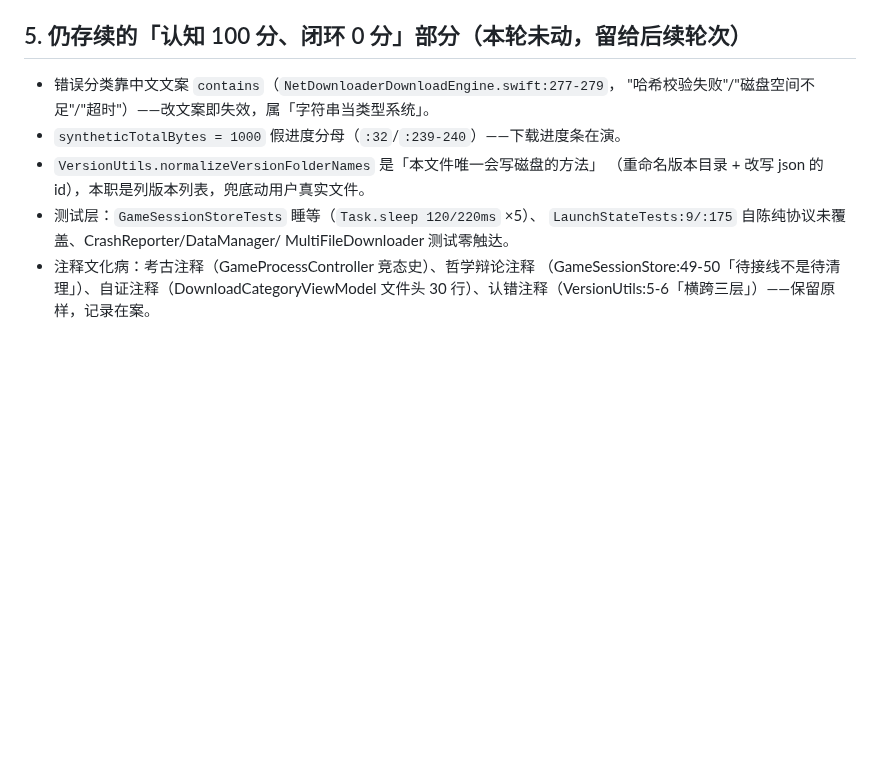
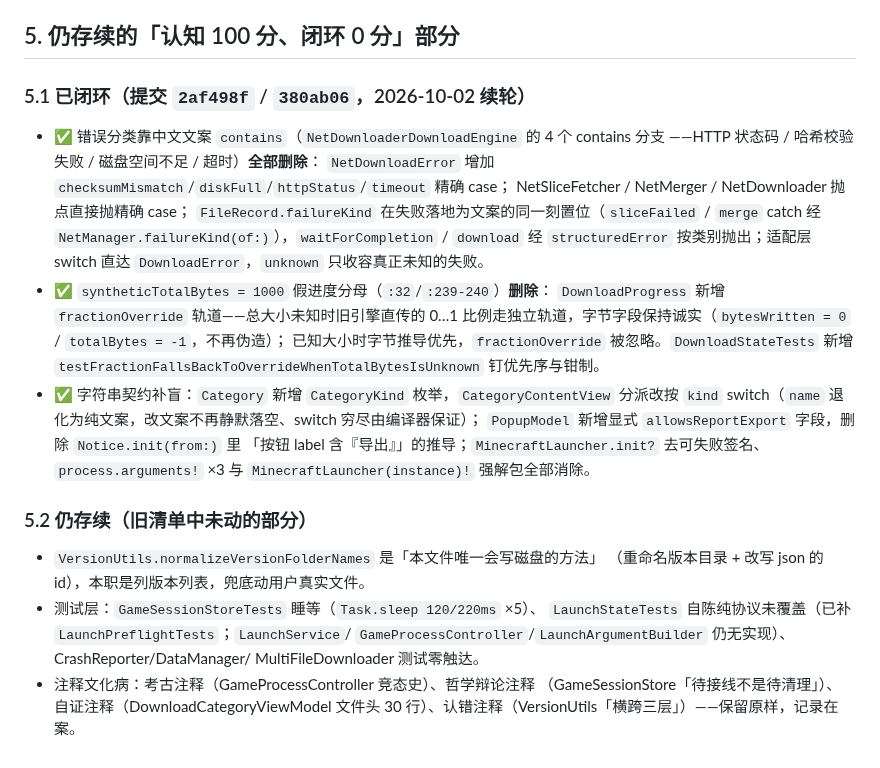
Before and after one commit to asdfasdfasdfasdfasdf111/SL, a Markdown page: docs/SLOP-AUDIT-2026-10-02-REV3-SOURCE.md, the part around the change. Rendered like a GitHub page; blank space fills up the shorter version.

Commit message:
docs(audit): REV3 增补——strings-contained 分类与假进度两份存续项已闭环
将 §5 存续清单中的两项（中文文案 contains 错误分类、syntheticTotalBytes 假进度）
移至「已闭环」，并补记字符串契约补盲（CategoryKind 分派 / allowsReportExport
显式字段 / 强解包消除）。剩余存续部分如实保留（VersionUtils 写磁盘、测试睡等、
注释文化病）。

```diff
--- a/docs/SLOP-AUDIT-2026-10-02-REV3-SOURCE.md
+++ b/docs/SLOP-AUDIT-2026-10-02-REV3-SOURCE.md
@@ -51,16 +51,36 @@
   隔离析构缺陷，与本次改动无关，既有处置是换 fresh derived data 重试），第三轮全绿。
 - `InstallProgressTests` 单跑：8/8 通过。
 
-## 5. 仍存续的「认知 100 分、闭环 0 分」部分（本轮未动，留给后续轮次）
+## 5. 仍存续的「认知 100 分、闭环 0 分」部分
 
-- 错误分类靠中文文案 `contains`（`NetDownloaderDownloadEngine.swift:277-279`，
-  "哈希校验失败"/"磁盘空间不足"/"超时"）——改文案即失效，属「字符串当类型系统」。
-- `syntheticTotalBytes = 1000` 假进度分母（`:32`/`:239-240`）——下载进度条在演。
+### 5.1 已闭环（提交 `2af498f` / `380ab06`，2026-10-02 续轮）
+
+- ✅ 错误分类靠中文文案 `contains`（`NetDownloaderDownloadEngine` 的 4 个 contains 分支
+  ——HTTP 状态码 / 哈希校验失败 / 磁盘空间不足 / 超时）**全部删除**：
+  `NetDownloadError` 增加 `checksumMismatch`/`diskFull`/`httpStatus`/`timeout` 精确 case；
+  NetSliceFetcher / NetMerger / NetDownloader 抛点直接抛精确 case；
+  `FileRecord.failureKind` 在失败落地为文案的同一刻置位（`sliceFailed` / `merge` catch 经
+  `NetManager.failureKind(of:)`），`waitForCompletion` / `download` 经 `structuredError`
+  按类别抛出；适配层 switch 直达 `DownloadError`，`unknown` 只收容真正未知的失败。
+- ✅ `syntheticTotalBytes = 1000` 假进度分母（`:32`/`:239-240`）**删除**：
+  `DownloadProgress` 新增 `fractionOverride` 轨道——总大小未知时旧引擎直传的 0…1
+  比例走独立轨道，字节字段保持诚实（`bytesWritten = 0` / `totalBytes = -1`，不再伪造）；
+  已知大小时字节推导优先，`fractionOverride` 被忽略。`DownloadStateTests` 新增
+  `testFractionFallsBackToOverrideWhenTotalBytesIsUnknown` 钉优先序与钳制。
+- ✅ 字符串契约补盲：`Category` 新增 `CategoryKind` 枚举，`CategoryContentView` 分派改按
+  `kind` switch（`name` 退化为纯文案，改文案不再静默落空、switch 穷尽由编译器保证）；
+  `PopupModel` 新增显式 `allowsReportExport` 字段，删除 `Notice.init(from:)` 里
+  「按钮 label 含『导出』」的推导；`MinecraftLauncher.init?` 去可失败签名、
+  `process.arguments!` ×3 与 `MinecraftLauncher(instance)!` 强解包全部消除。
+
+### 5.2 仍存续（旧清单中未动的部分）
+
 - `VersionUtils.normalizeVersionFolderNames` 是「本文件唯一会写磁盘的方法」
   （重命名版本目录 + 改写 json 的 id），本职是列版本列表，兜底动用户真实文件。
 - 测试层：`GameSessionStoreTests` 睡等（`Task.sleep 120/220ms` ×5）、
-  `LaunchStateTests:9/:175` 自陈纯协议未覆盖、CrashReporter/DataManager/
+  `LaunchStateTests` 自陈纯协议未覆盖（已补 `LaunchPreflightTests`；`LaunchService`/
+  `GameProcessController`/`LaunchArgumentBuilder` 仍无实现）、CrashReporter/DataManager/
   MultiFileDownloader 测试零触达。
 - 注释文化病：考古注释（GameProcessController 竞态史）、哲学辩论注释
-  （GameSessionStore:49-50「待接线不是待清理」）、自证注释（DownloadCategoryViewModel
-  文件头 30 行）、认错注释（VersionUtils:5-6「横跨三层」）——保留原样，记录在案。
+  （GameSessionStore「待接线不是待清理」）、自证注释（DownloadCategoryViewModel
+  文件头 30 行）、认错注释（VersionUtils「横跨三层」）——保留原样，记录在案。
```
